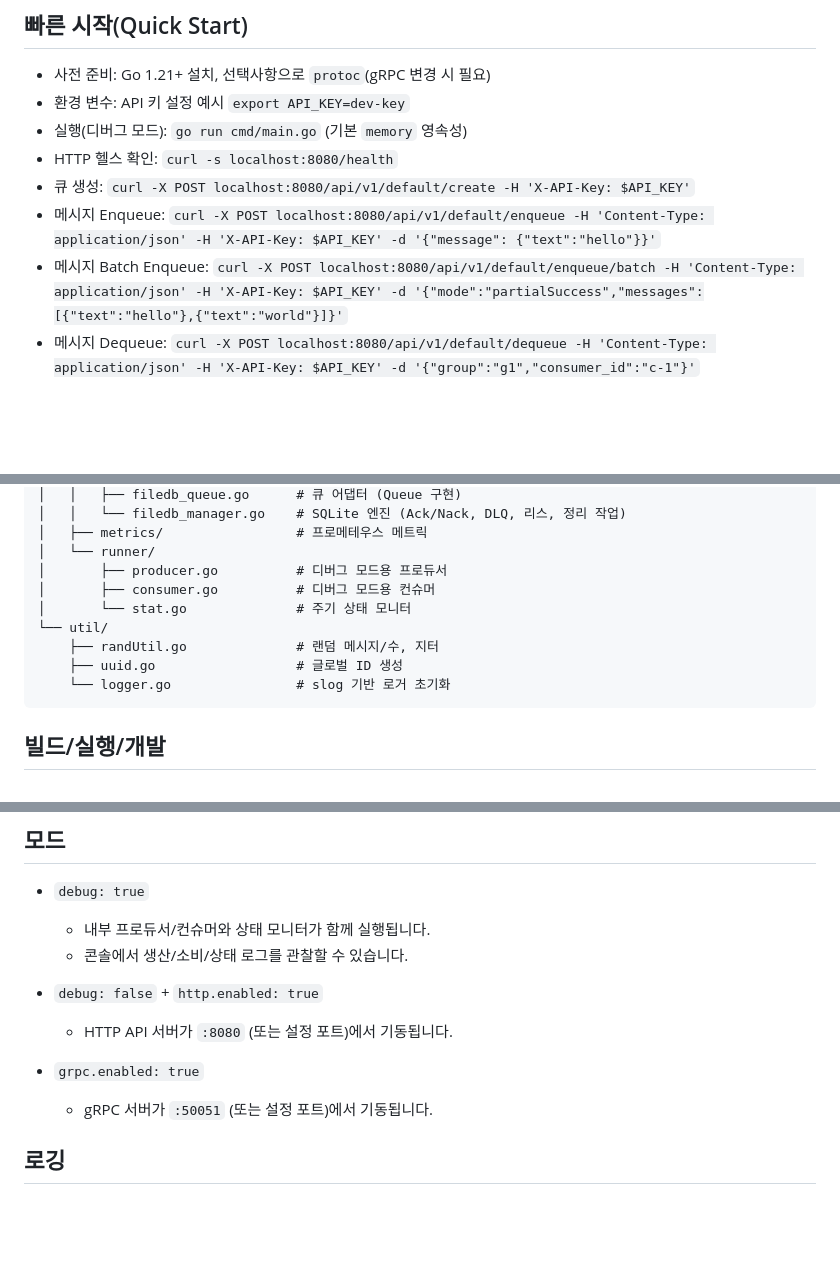
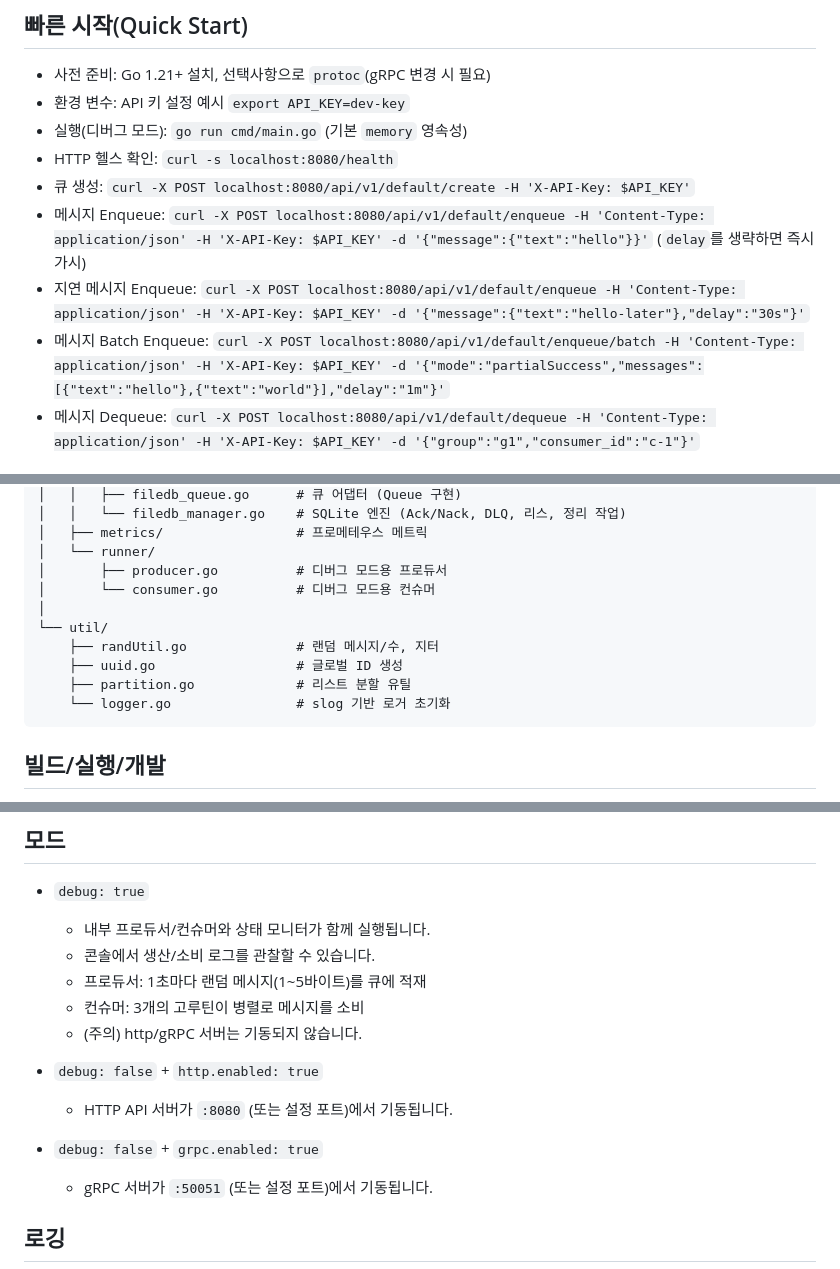
Before and after one commit to hoonzinope/go-msg-queue-mini, a Markdown page: README.md, 3 parts joined by grey strips. Drawn GitHub-style; blank space fills up the shorter version.

Commit message:
doc: add delay feature

````diff
--- a/README.md
+++ b/README.md
@@ -22,8 +23,9 @@
 - 실행(디버그 모드): `go run cmd/main.go` (기본 `memory` 영속성)
 - HTTP 헬스 확인: `curl -s localhost:8080/health`
 - 큐 생성: `curl -X POST localhost:8080/api/v1/default/create -H 'X-API-Key: $API_KEY'`
-- 메시지 Enqueue: `curl -X POST localhost:8080/api/v1/default/enqueue -H 'Content-Type: application/json' -H 'X-API-Key: $API_KEY' -d '{"message": {"text":"hello"}}'`
-- 메시지 Batch Enqueue: `curl -X POST localhost:8080/api/v1/default/enqueue/batch -H 'Content-Type: application/json' -H 'X-API-Key: $API_KEY' -d '{"mode":"partialSuccess","messages":[{"text":"hello"},{"text":"world"}]}'`
+- 메시지 Enqueue: `curl -X POST localhost:8080/api/v1/default/enqueue -H 'Content-Type: application/json' -H 'X-API-Key: $API_KEY' -d '{"message":{"text":"hello"}}'` (`delay`를 생략하면 즉시 가시)
+- 지연 메시지 Enqueue: `curl -X POST localhost:8080/api/v1/default/enqueue -H 'Content-Type: application/json' -H 'X-API-Key: $API_KEY' -d '{"message":{"text":"hello-later"},"delay":"30s"}'`
+- 메시지 Batch Enqueue: `curl -X POST localhost:8080/api/v1/default/enqueue/batch -H 'Content-Type: application/json' -H 'X-API-Key: $API_KEY' -d '{"mode":"partialSuccess","messages":[{"text":"hello"},{"text":"world"}],"delay":"1m"}'`
 - 메시지 Dequeue: `curl -X POST localhost:8080/api/v1/default/dequeue -H 'Content-Type: application/json' -H 'X-API-Key: $API_KEY' -d '{"group":"g1","consumer_id":"c-1"}'`
 
 ## 프로젝트 구조
@@ -58,11 +60,12 @@
 │   ├── metrics/                 # 프로메테우스 메트릭
 │   └── runner/
 │       ├── producer.go          # 디버그 모드용 프로듀서
-│       ├── consumer.go          # 디버그 모드용 컨슈머
-│       └── stat.go              # 주기 상태 모니터
+│       └── consumer.go          # 디버그 모드용 컨슈머
+│
 └── util/
     ├── randUtil.go              # 랜덤 메시지/수, 지터
     ├── uuid.go                  # 글로벌 ID 생성
+    ├── partition.go             # 리스트 분할 유틸
     └── logger.go                # slog 기반 로거 초기화
 ```
 
@@ -114,11 +117,14 @@ grpc:
 
 - `debug: true`
   - 내부 프로듀서/컨슈머와 상태 모니터가 함께 실행됩니다.
-  - 콘솔에서 생산/소비/상태 로그를 관찰할 수 있습니다.
+  - 콘솔에서 생산/소비 로그를 관찰할 수 있습니다.
+  - 프로듀서: 1초마다 랜덤 메시지(1~5바이트)를 큐에 적재
+  - 컨슈머: 3개의 고루틴이 병렬로 메시지를 소비
+  - (주의) http/gRPC 서버는 기동되지 않습니다.
 
 - `debug: false` + `http.enabled: true`
   - HTTP API 서버가 `:8080` (또는 설정 포트)에서 기동됩니다.
-- `grpc.enabled: true`
+- `debug: false` + `grpc.enabled: true`
   - gRPC 서버가 `:50051` (또는 설정 포트)에서 기동됩니다.
 
 ## 로깅
````
Also changed, not shown: other parts of README.md (+8 -3 lines), README.en.md (+20 -9 lines).
